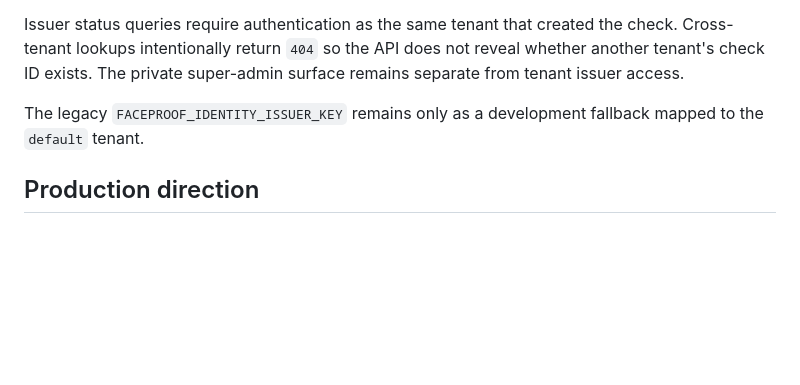
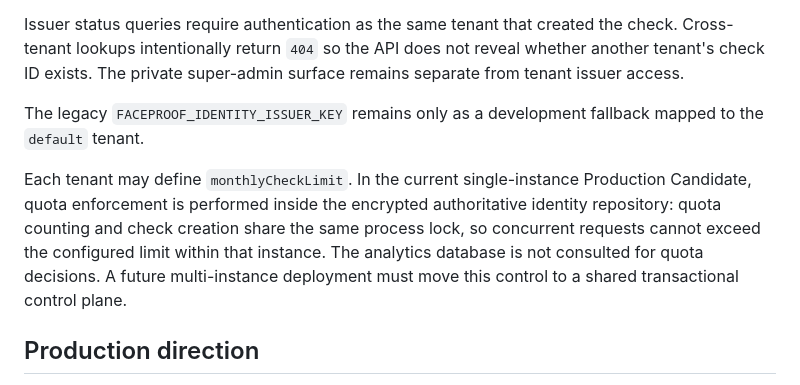
Before and after one commit to jefersonMarques/facial-biometry, a Markdown page: docs/SECURITY.md, the part around the change. Drawn GitHub-style; blank space fills up the shorter version.

Commit message:
docs: document authoritative tenant quota semantics

```diff
--- a/docs/SECURITY.md
+++ b/docs/SECURITY.md
@@ -59,6 +59,8 @@ Issuer status queries require authentication as the same tenant that created the
 
 The legacy `FACEPROOF_IDENTITY_ISSUER_KEY` remains only as a development fallback mapped to the `default` tenant.
 
+Each tenant may define `monthlyCheckLimit`. In the current single-instance Production Candidate, quota enforcement is performed inside the encrypted authoritative identity repository: quota counting and check creation share the same process lock, so concurrent requests cannot exceed the configured limit within that instance. The analytics database is not consulted for quota decisions. A future multi-instance deployment must move this control to a shared transactional control plane.
+
 ## Production direction
 
 Before high-assurance production use, extend tenant isolation into analytics/billing/quotas, add distributed/edge rate limiting, KMS/HSM-backed runtime and signing keys, a governed attack dataset and independent PAD evaluation. Native mobile SDKs with device attestation remain the higher-assurance option for flows where browser camera provenance is insufficient.
```
